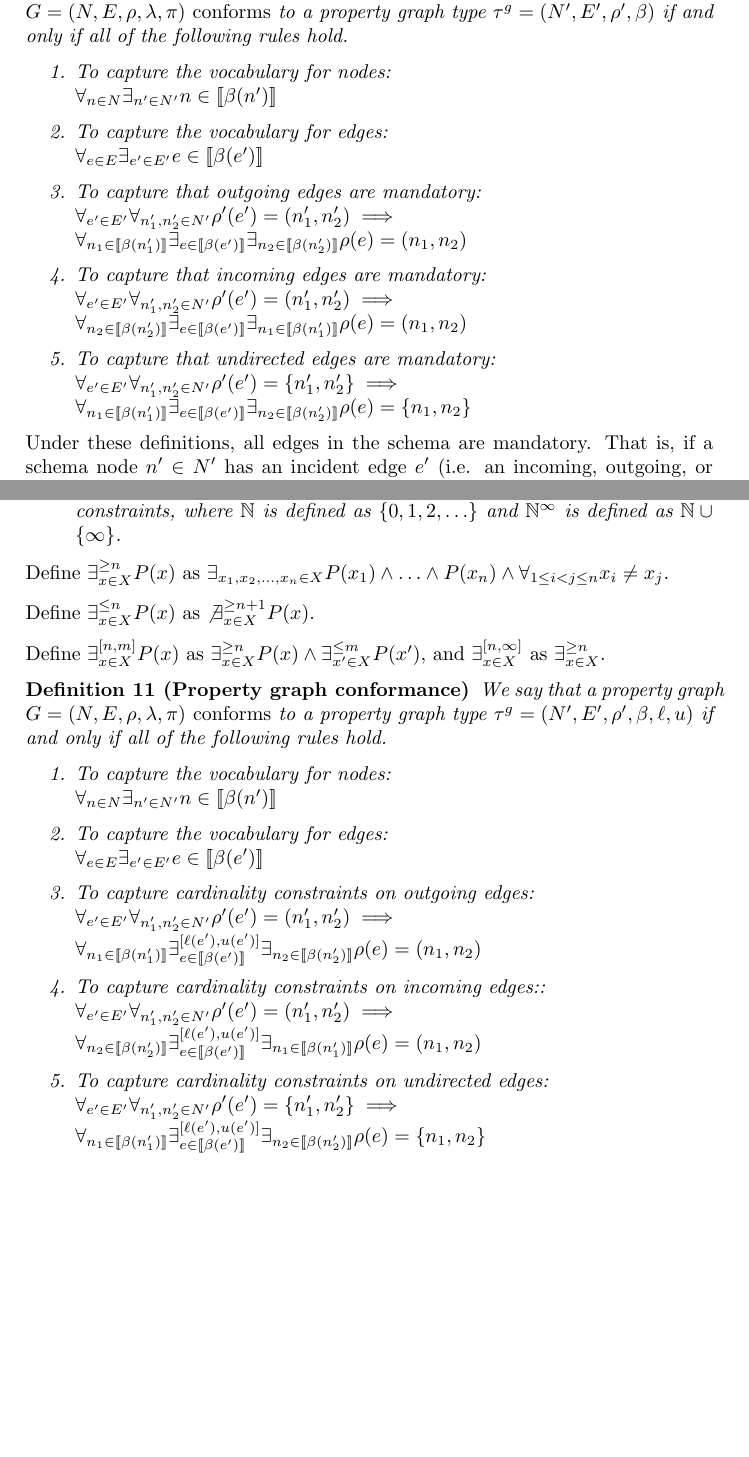
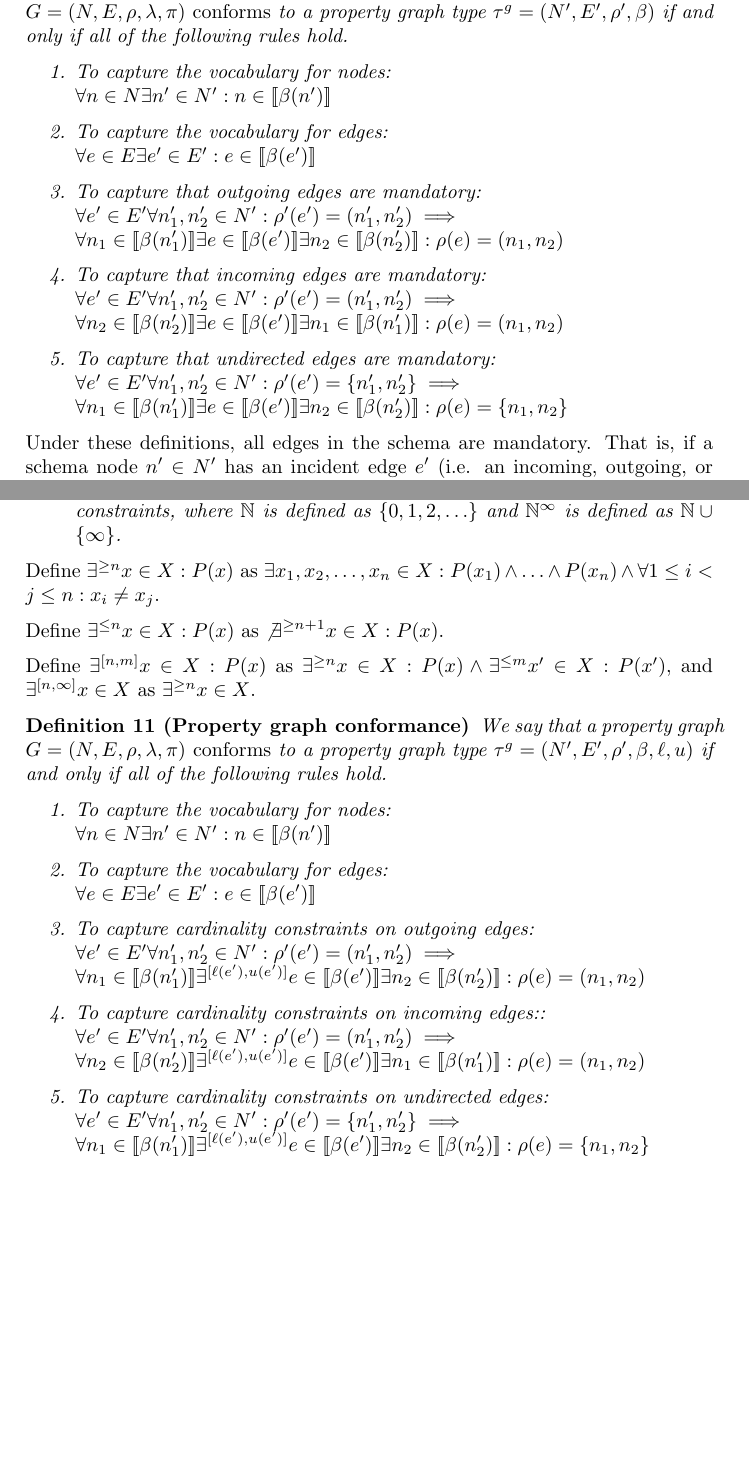
Before and after one commit to nimobeeren/thesis, a LaTeX document (docs/main.tex): two parts of pages 2 and 3 of 3, joined at a grey line, cut so that both start at the same text. Compiled offline with pdfLaTeX.

Commit message:
dont use quantifiers with subscript

```diff
--- a/docs/main.tex
+++ b/docs/main.tex
@@ -107,24 +107,24 @@ The similarity between property graph types and property graphs is intentional.
 
   \begin{enumerate}
     \item To capture the vocabulary for nodes:\\
-    $\forall_{n \in N} \exists_{n' \in N'} n \in \sem{\beta(n')}$
+    $\forall n \in N \exists n' \in N' : n \in \sem{\beta(n')}$
 
     \item To capture the vocabulary for edges:\\
-    $\forall_{e \in E} \exists_{e' \in E'} e \in \sem{\beta(e')}$
+    $\forall e \in E \exists e' \in E' : e \in \sem{\beta(e')}$
 
     \item To capture that outgoing edges are mandatory:\\
-    $\forall_{e' \in E'} \forall_{n'_1, n'_2 \in N'} \rho'(e') = (n'_1, n'_2) \implies
-    \\\forall_{n_1 \in \sem{\beta(n'_1)}} \exists_{e \in \sem{\beta(e')}} \exists_{n_2 \in \sem{\beta(n'_2)}} \rho(e) = (n_1, n_2)$
+    $\forall e' \in E' \forall n'_1, n'_2 \in N' : \rho'(e') = (n'_1, n'_2) \implies
+    \\\forall n_1 \in \sem{\beta(n'_1)} \exists e \in \sem{\beta(e')} \exists n_2 \in \sem{\beta(n'_2)} : \rho(e) = (n_1, n_2)$
 
     % FIXME: n in [[beta(n')]] doesn't really make sense
 
     \item To capture that incoming edges are mandatory:\\
-    $\forall_{e' \in E'} \forall_{n'_1, n'_2 \in N'} \rho'(e') = (n'_1, n'_2) \implies
-    \\\forall_{n_2 \in \sem{\beta(n'_2)}} \exists_{e \in \sem{\beta(e')}} \exists_{n_1 \in \sem{\beta(n'_1)}} \rho(e) = (n_1, n_2)$
+    $\forall e' \in E' \forall n'_1, n'_2 \in N' : \rho'(e') = (n'_1, n'_2) \implies
+    \\\forall n_2 \in \sem{\beta(n'_2)} \exists e \in \sem{\beta(e')} \exists n_1 \in \sem{\beta(n'_1)} : \rho(e) = (n_1, n_2)$
 
     \item To capture that undirected edges are mandatory:\\
-    $\forall_{e' \in E'} \forall_{n'_1, n'_2 \in N'} \rho'(e') = \{n'_1, n'_2\} \implies
-    \\\forall_{n_1 \in \sem{\beta(n'_1)}} \exists_{e \in \sem{\beta(e')}} \exists_{n_2 \in \sem{\beta(n'_2)}} \rho(e) = \{n_1, n_2\}$
+    $\forall e' \in E' \forall n'_1, n'_2 \in N' : \rho'(e') = \{n'_1, n'_2\} \implies
+    \\\forall n_1 \in \sem{\beta(n'_1)} \exists e \in \sem{\beta(e')} \exists n_2 \in \sem{\beta(n'_2)} : \rho(e) = \{n_1, n_2\}$
   \end{enumerate}
 \end{definition}
 
@@ -145,36 +145,36 @@ To enable stronger cardinality constraints on edges, and to allow optional edges
   \end{itemize}
 \end{definition}
 
-Define $\exists^{\geq n}_{x \in X} P(x)$ as $\exists_{x_1, x_2, \ldots, x_n \in X} P(x_1) \wedge \ldots \wedge P(x_n) \wedge \forall_{1 \leq i < j \leq n} x_i \neq x_j$.
+Define $\exists^{\geq n} x \in X : P(x)$ as $\exists x_1, x_2, \ldots, x_n \in X : P(x_1) \wedge \ldots \wedge P(x_n) \wedge \forall 1 \leq i < j \leq n : x_i \neq x_j$.
 
 % FIXME: "not exists" might not work on infinite sets
-Define $\exists^{\leq n}_{x \in X} P(x)$ as $\not \exists^{\geq n+1}_{x \in X} P(x)$.
+Define $\exists^{\leq n} x \in X : P(x)$ as $\not \exists^{\geq n+1} x \in X : P(x)$.
 
-Define $\exists^{[n, m]}_{x \in X} P(x)$ as $\exists^{\geq n}_{x \in X} P(x) \wedge \exists^{\leq m}_{x' \in X} P(x')$,
-% FIXME: this sucks
-and $\exists^{[n, \infty]}_{x \in X}$ as $\exists^{\geq n}_{x \in X}$.
+Define $\exists^{[n, m]} x \in X : P(x)$ as $\exists^{\geq n} x \in X : P(x) \wedge \exists^{\leq m} x' \in X : P(x')$,
+% FIXME: this is a bit weird
+and $\exists^{[n, \infty]} x \in X$ as $\exists^{\geq n} x \in X$.
 
 \begin{definition}[Property graph conformance]
   We say that a property graph $G = (N, E, \rho, \lambda, \pi)$ \emph{conforms} to a property graph type $\gtype = (N', E', \rho', \beta, \ell, u)$ if and only if all of the following rules hold.
 
   \begin{enumerate}
     \item To capture the vocabulary for nodes:\\
-    $\forall_{n \in N} \exists_{n' \in N'} n \in \sem{\beta(n')}$
+    $\forall n \in N \exists n' \in N' : n \in \sem{\beta(n')}$
 
     \item To capture the vocabulary for edges:\\
-    $\forall_{e \in E} \exists_{e' \in E'} e \in \sem{\beta(e')}$
+    $\forall e \in E \exists e' \in E' : e \in \sem{\beta(e')}$
 
     \item To capture cardinality constraints on outgoing edges:\\
-    $\forall_{e' \in E'} \forall_{n'_1, n'_2 \in N'} \rho'(e') = (n'_1, n'_2) \implies
-    \\\forall_{n_1 \in \sem{\beta(n'_1)}} \exists^{[\ell(e'), u(e')]}_{e \in \sem{\beta(e')}} \exists_{n_2 \in \sem{\beta(n'_2)}} \rho(e) = (n_1, n_2)$
+    $\forall e' \in E' \forall n'_1, n'_2 \in N' : \rho'(e') = (n'_1, n'_2) \implies
+    \\\forall n_1 \in \sem{\beta(n'_1)} \exists^{[\ell(e'), u(e')]} e \in \sem{\beta(e')} \exists n_2 \in \sem{\beta(n'_2)} : \rho(e) = (n_1, n_2)$
 
     \item To capture cardinality constraints on incoming edges::\\
-    $\forall_{e' \in E'} \forall_{n'_1, n'_2 \in N'} \rho'(e') = (n'_1, n'_2) \implies
-    \\\forall_{n_2 \in \sem{\beta(n'_2)}} \exists^{[\ell(e'), u(e')]}_{e \in \sem{\beta(e')}} \exists_{n_1 \in \sem{\beta(n'_1)}} \rho(e) = (n_1, n_2)$
+    $\forall e' \in E' \forall n'_1, n'_2 \in N' : \rho'(e') = (n'_1, n'_2) \implies
+    \\\forall n_2 \in \sem{\beta(n'_2)} \exists^{[\ell(e'), u(e')]} e \in \sem{\beta(e')} \exists n_1 \in \sem{\beta(n'_1)} : \rho(e) = (n_1, n_2)$
 
     \item To capture cardinality constraints on undirected edges:\\
-    $\forall_{e' \in E'} \forall_{n'_1, n'_2 \in N'} \rho'(e') = \{n'_1, n'_2\} \implies
-    \\\forall_{n_1 \in \sem{\beta(n'_1)}} \exists^{[\ell(e'), u(e')]}_{e \in \sem{\beta(e')}} \exists_{n_2 \in \sem{\beta(n'_2)}} \rho(e) = \{n_1, n_2\}$
+    $\forall e' \in E' \forall n'_1, n'_2 \in N' : \rho'(e') = \{n'_1, n'_2\} \implies
+    \\\forall n_1 \in \sem{\beta(n'_1)} \exists^{[\ell(e'), u(e')]} e \in \sem{\beta(e')} \exists n_2 \in \sem{\beta(n'_2)} : \rho(e) = \{n_1, n_2\}$
   \end{enumerate}
 \end{definition}
 
```
